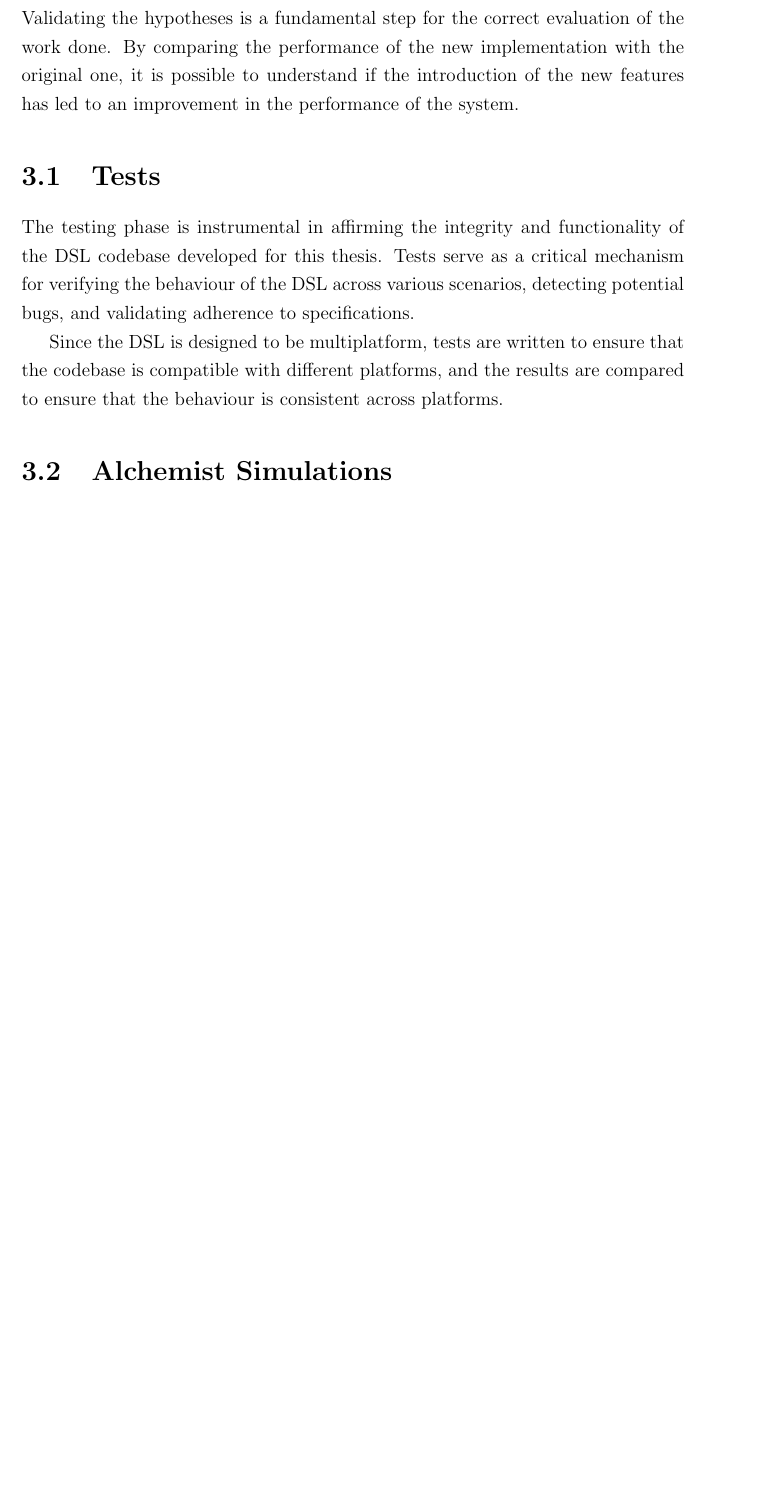
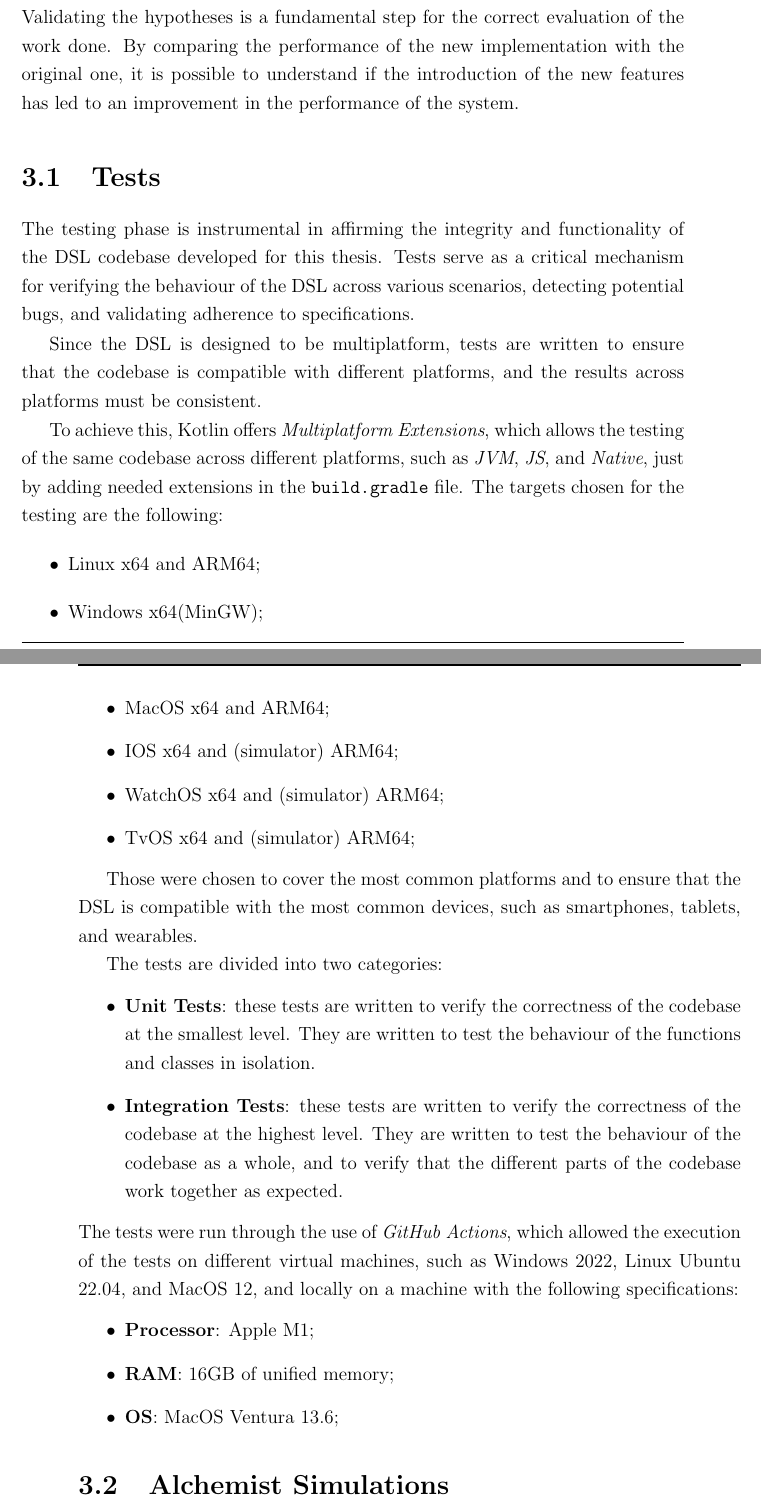
Before and after one commit to angelacorte/master-thesis, a LaTeX thesis (thesis-main.tex, which reads sections/chapter03.tex): part of page 53 of 63 before the commit and two parts of pages 53 and 54 of 63 after it, the two joined at a grey line, cut so that both start at the same text, the shorter picture padded with empty space. Compiled offline with pdfLaTeX.

Commit message:
feat: part in tests

```diff
--- a/sections/chapter03.tex
+++ b/sections/chapter03.tex
@@ -15,8 +14,41 @@ Tests serve as a critical mechanism for verifying the behaviour of the DSL acros
 and validating adherence to specifications.
 
 Since the \ac{dsl} is designed to be multiplatform, tests are written to ensure that the codebase is compatible with
-different platforms, and the results are compared to ensure that the behaviour is consistent across platforms.
+different platforms, and the results across platforms must be consistent.
 
+To achieve this, Kotlin offers \emph{Multiplatform Extensions}, which allows the testing of the same codebase across
+different platforms, such as \emph{JVM}, \emph{JS}, and \emph{Native}, just by adding needed extensions in the \texttt{build.gradle} file.
+%sono i seguenti
+The targets chosen for the testing are the following:
+\begin{itemize}
+    \item Linux x64 and ARM64;
+    \item Windows x64(MinGW);
+    \item MacOS x64 and ARM64;
+    \item IOS x64 and (simulator) ARM64;
+    \item WatchOS x64 and (simulator) ARM64;
+    \item TvOS x64 and (simulator) ARM64;
+\end{itemize}
+
+Those were chosen to cover the most common platforms and to ensure that the \ac{dsl} is compatible with the most common
+devices, such as smartphones, tablets, and wearables.
+
+The tests are divided into two categories:
+\begin{itemize}
+    \item \textbf{Unit Tests}: these tests are written to verify the correctness of the codebase at the smallest level.
+        They are written to test the behaviour of the functions and classes in isolation.
+    \item \textbf{Integration Tests}: these tests are written to verify the correctness of the codebase at the highest level.
+        They are written to test the behaviour of the codebase as a whole, and to verify that the different parts of the
+        codebase work together as expected.
+\end{itemize}
+%i test sono stati eseguiti anche tramite l'uso delle github actions quindi su macchine virutali diverse quali
+%windows 2022, linux ubuntu 22.04 e macos 12
+The tests were run through the use of \emph{GitHub Actions}, which allowed the execution of the tests on different virtual
+machines, such as Windows 2022, Linux Ubuntu 22.04, and MacOS 12, and locally on a machine with the following specifications:
+\begin{itemize}
+    \item \textbf{Processor}: Apple M1;
+    \item \textbf{RAM}: 16GB of unified memory;
+    \item \textbf{OS}: MacOS Ventura 13.6;
+\end{itemize}
 
 \section{Alchemist Simulations}
 \label{sec:alchemist-simulations}
```
Also changed, not shown: sections/chapter03.tex (18 more changed lines).
